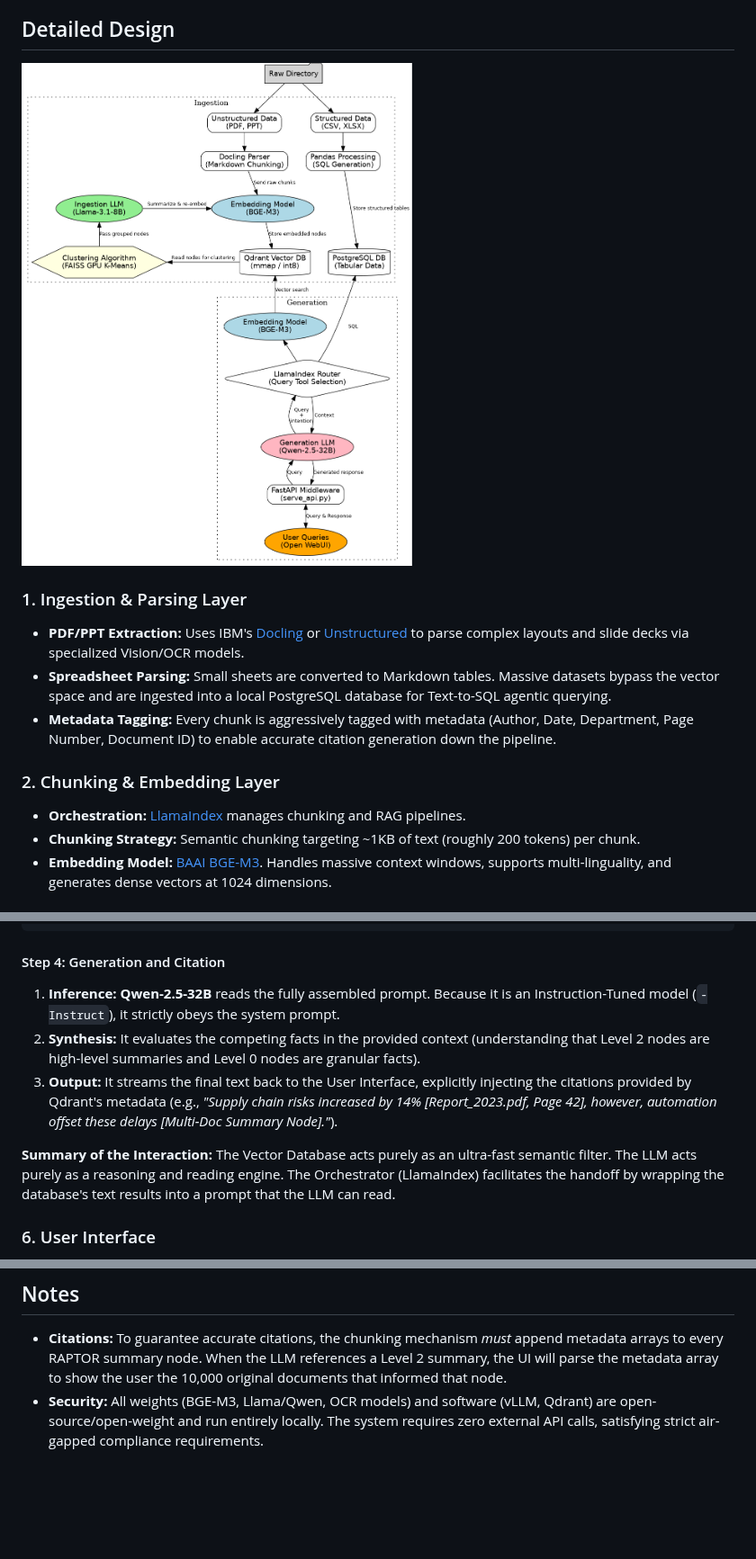
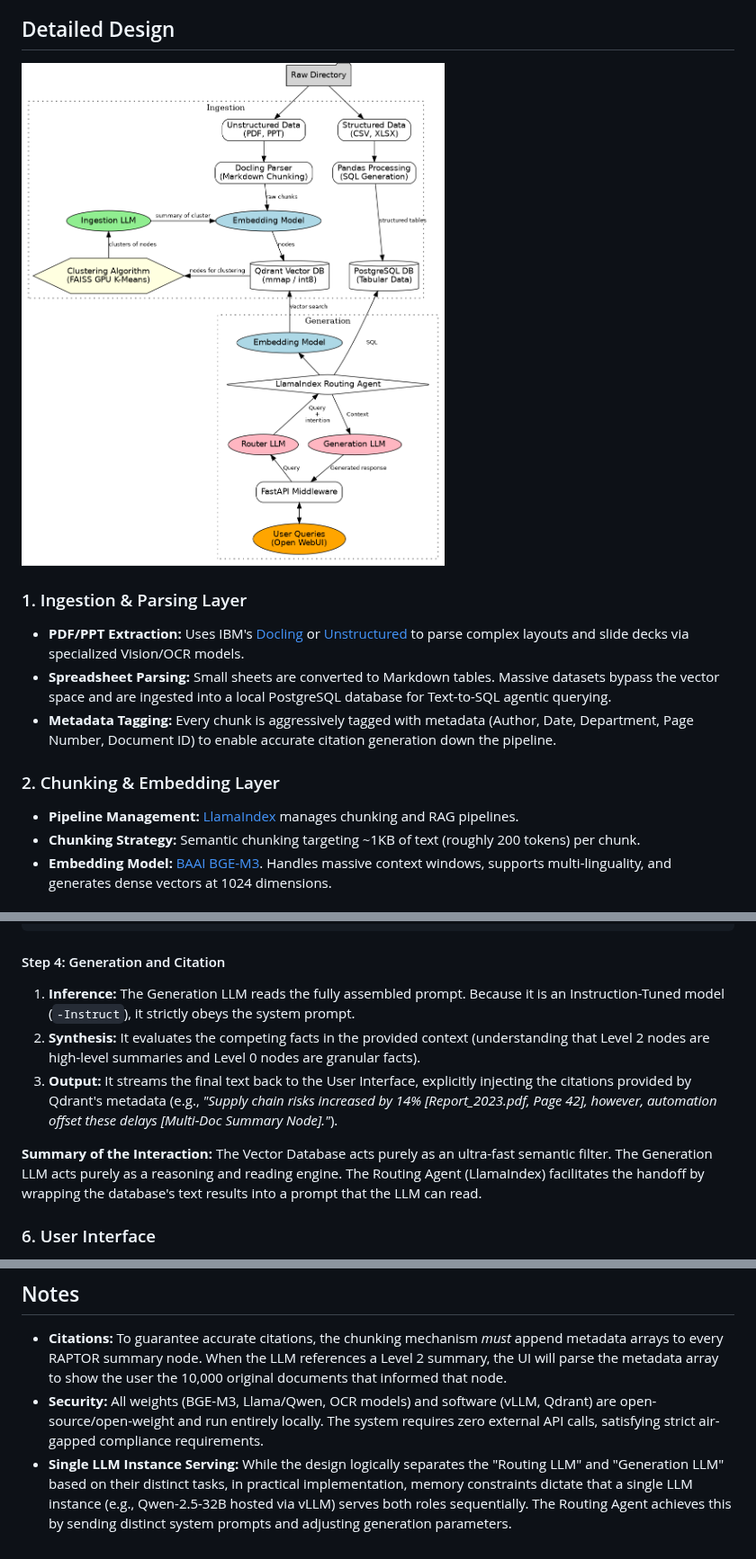
Before and after one commit to QRB-Labs/angol, a Markdown page: README.md, 3 parts joined by grey strips. Shown at 90% size. Rendered like a GitHub page; pictures changed too: angol-architecture.png; blank space fills up the shorter version.

Commit message:
update docs and diagram for router engine and router vs generator llm

````diff
--- a/README.md
+++ b/README.md
@@ -44,7 +44,7 @@ The system utilizes an advanced Retrieval-Augmented Generation (RAG) architectur
 *   **Metadata Tagging:** Every chunk is aggressively tagged with metadata (Author, Date, Department, Page Number, Document ID) to enable accurate citation generation down the pipeline.
 
 ### 2. Chunking & Embedding Layer
-*   **Orchestration:** [LlamaIndex](https://www.llamaindex.ai/) manages chunking and RAG pipelines.
+*   **Pipeline Management:** [LlamaIndex](https://www.llamaindex.ai/) manages chunking and RAG pipelines.
 *   **Chunking Strategy:** Semantic chunking targeting ~1KB of text (roughly 200 tokens) per chunk.
 *   **Embedding Model:** [BAAI BGE-M3](https://huggingface.co/BAAI/bge-m3). Handles massive context windows, supports multi-linguality, and generates dense vectors at 1024 dimensions.
 
@@ -105,11 +103,11 @@ Summarize the supply chain risks in Europe for 2023.
 ```
 
 #### Step 4: Generation and Citation
-1. **Inference:** **Qwen-2.5-32B** reads the fully assembled prompt. Because it is an Instruction-Tuned model (`-Instruct`), it strictly obeys the system prompt.
+1. **Inference:** The Generation LLM reads the fully assembled prompt. Because it is an Instruction-Tuned model (`-Instruct`), it strictly obeys the system prompt.
 2. **Synthesis:** It evaluates the competing facts in the provided context (understanding that Level 2 nodes are high-level summaries and Level 0 nodes are granular facts).
 3. **Output:** It streams the final text back to the User Interface, explicitly injecting the citations provided by Qdrant's metadata (e.g., *"Supply chain risks increased by 14% [Report_2023.pdf, Page 42], however, automation offset these delays [Multi-Doc Summary Node]."*).
 
-**Summary of the Interaction:** The Vector Database acts purely as an ultra-fast semantic filter. The LLM acts purely as a reasoning and reading engine. The Orchestrator (LlamaIndex) facilitates the handoff by wrapping the database's text results into a prompt that the LLM can read.
+**Summary of the Interaction:** The Vector Database acts purely as an ultra-fast semantic filter. The Generation LLM acts purely as a reasoning and reading engine. The Routing Agent (LlamaIndex) facilitates the handoff by wrapping the database's text results into a prompt that the LLM can read.
 
 
 ### 6. User Interface
@@ -146,3 +144,4 @@ Tailored for the hardware constraints of an NVIDIA DGX Spark with 128GB System R
 ## Notes
 *   **Citations:** To guarantee accurate citations, the chunking mechanism *must* append metadata arrays to every RAPTOR summary node. When the LLM references a Level 2 summary, the UI will parse the metadata array to show the user the 10,000 original documents that informed that node.
 *   **Security:** All weights (BGE-M3, Llama/Qwen, OCR models) and software (vLLM, Qdrant) are open-source/open-weight and run entirely locally. The system requires zero external API calls, satisfying strict air-gapped compliance requirements.
+*   **Single LLM Instance Serving:** While the design logically separates the "Routing LLM" and "Generation LLM" based on their distinct tasks, in practical implementation, memory constraints dictate that a single LLM instance (e.g., Qwen-2.5-32B hosted via vLLM) serves both roles sequentially. The Routing Agent achieves this by sending distinct system prompts and adjusting generation parameters.
````
Also changed, not shown: other parts of README.md (+7 -9 lines), 2 other files.
